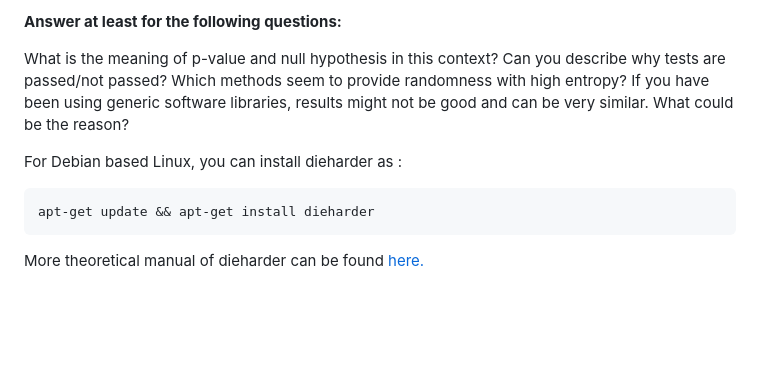
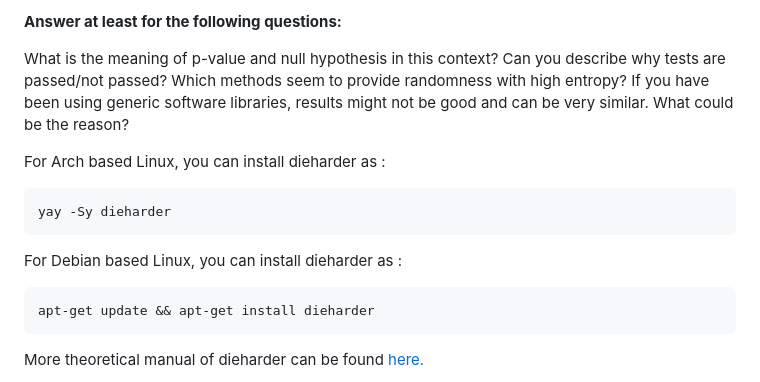
Before and after one commit to ouspg/CryptoCourse, a Markdown page: 1.Encryption_and_randomness/README.md, the part around the change. Drawn GitHub-style; blank space fills up the shorter version.

Commit message:
dieharder install instruction for arch

````diff
--- a/1.Encryption_and_randomness/README.md
+++ b/1.Encryption_and_randomness/README.md
@@ -126,10 +126,16 @@ To analyse manual methods, you might need to use the ASCII formatted presentatio
 
  What is the meaning of p-value and null hypothesis in this context? Can you describe why tests are passed/not passed? Which methods seem to provide randomness with high entropy? If you have been using generic software libraries, results might not be good and can be very similar. What could be the reason?
 
+For Arch based Linux, you can install dieharder as :
+```shell
+yay -Sy dieharder
+```
+
 For Debian based Linux, you can install dieharder as :
 ```shell
 apt-get update && apt-get install dieharder
 ```
+
 
 More theoretical manual of dieharder can be found [here.](https://rurban.github.io/dieharder/manual/dieharder.pdf)
 
````
